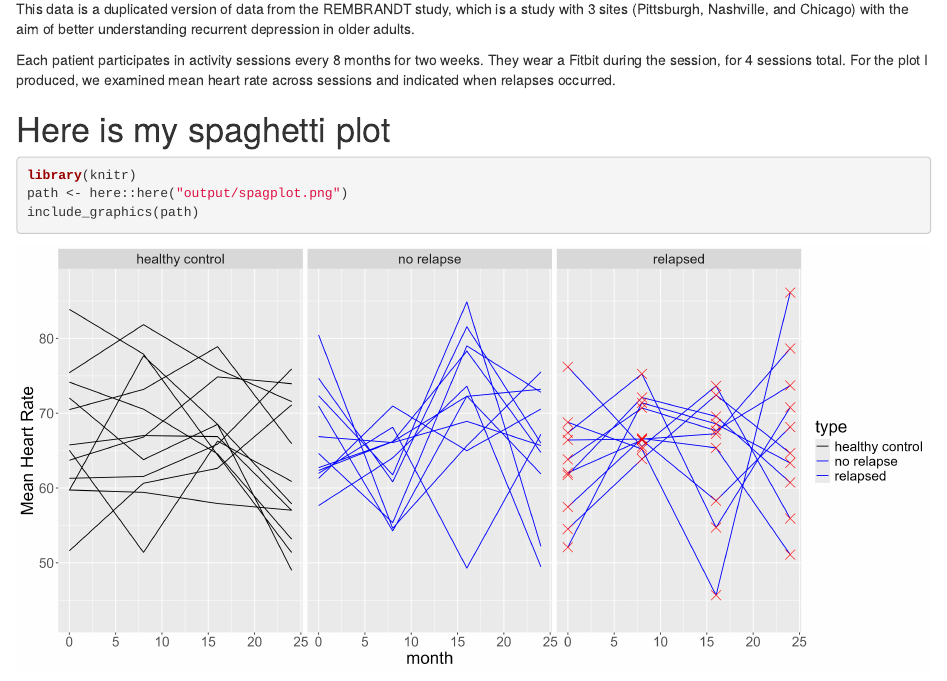
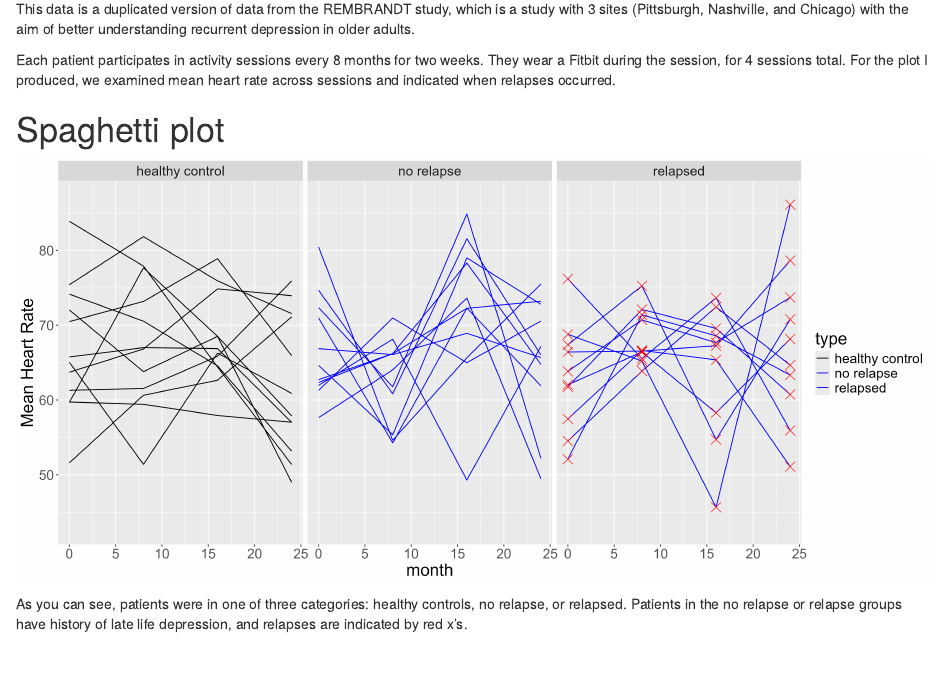
Before and after one commit to clairewilliams3/DSTKFinalProject, an R Markdown document (final_report.Rmd): the page in a window 1100 px wide, from 160 px down. Rendered offline with R 4.5, knitr and Pandoc, with nearby package versions.

Commit message:
Editted the final report markdown

````diff
--- a/final_report.Rmd
+++ b/final_report.Rmd
@@ -16,9 +16,9 @@ This data is a duplicated version of data from the REMBRANDT study, which is a s
 
 Each patient participates in activity sessions every 8 months for two weeks. They wear a Fitbit during the session, for 4 sessions total.  For the plot I produced, we examined mean heart rate across sessions and indicated when relapses occurred.
 
-# Here is my spaghetti plot
+# Spaghetti plot
 
-```{r}
+```{r, echo = FALSE}
 library(knitr)
 path <- here::here("output/spagplot.png")
 include_graphics(path)
````
